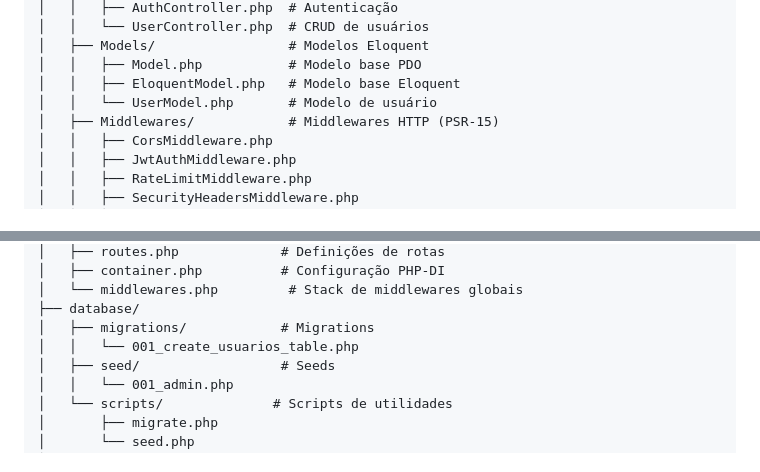
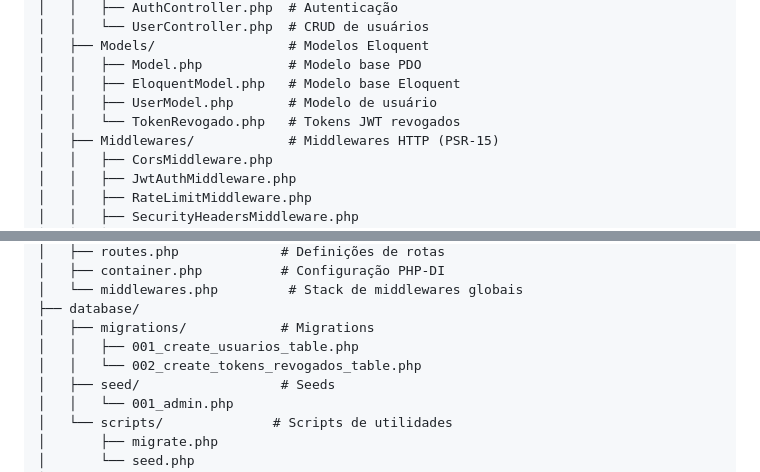
Before and after one commit to arthur-oliveira-oficial/parrot-php, a Markdown page: README.md, 2 parts joined by grey strips. GitHub-like rendering.

```diff
--- a/README.md
+++ b/README.md
@@ -97,7 +98,8 @@ parrot-php/
 │   ├── Models/                 # Modelos Eloquent
 │   │   ├── Model.php           # Modelo base PDO
 │   │   ├── EloquentModel.php   # Modelo base Eloquent
-│   │   └── UserModel.php       # Modelo de usuário
+│   │   ├── UserModel.php       # Modelo de usuário
+│   │   └── TokenRevogado.php   # Tokens JWT revogados
 │   ├── Middlewares/            # Middlewares HTTP (PSR-15)
 │   │   ├── CorsMiddleware.php
 │   │   ├── JwtAuthMiddleware.php
@@ -120,7 +122,8 @@ parrot-php/
 │   └── middlewares.php         # Stack de middlewares globais
 ├── database/
 │   ├── migrations/            # Migrations
-│   │   └── 001_create_usuarios_table.php
+│   │   ├── 001_create_usuarios_table.php
+│   │   └── 002_create_tokens_revogados_table.php
 │   ├── seed/                  # Seeds
 │   │   └── 001_admin.php
 │   └── scripts/              # Scripts de utilidades
```
Also changed, not shown: other parts of README.md (+18 -3 lines), CLAUDE.md (+11 -2 lines).
